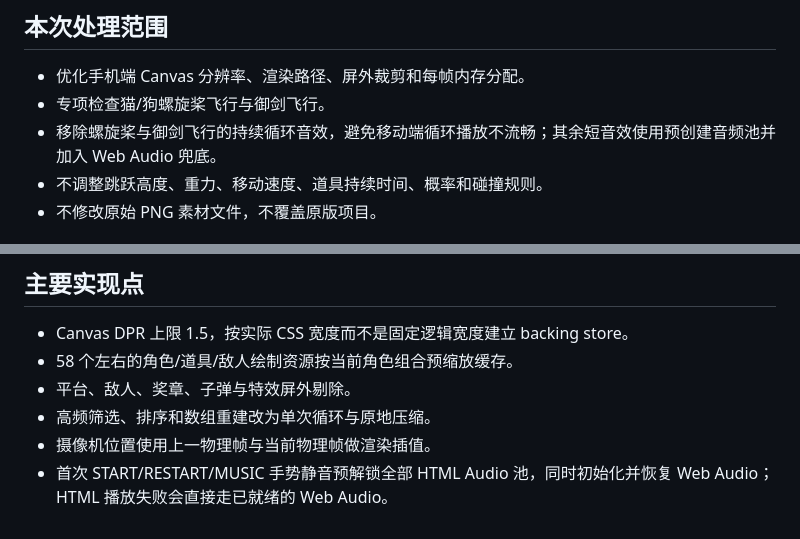
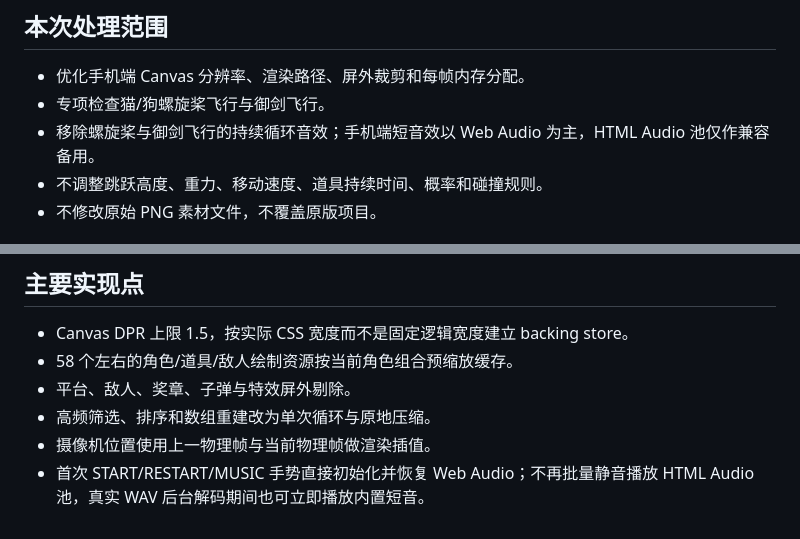
Before and after one commit to hydrangeaaaaa/Zhuya-Hop-hop-2.0, a Markdown page: PERFORMANCE-REPORT.md, 2 parts joined by grey strips. Rendered like a GitHub page.

Commit message:
Correct mobile audio validation notes

```diff
--- a/PERFORMANCE-REPORT.md
+++ b/PERFORMANCE-REPORT.md
@@ -6,7 +6,7 @@
 
 - 优化手机端 Canvas 分辨率、渲染路径、屏外裁剪和每帧内存分配。
 - 专项检查猫/狗螺旋桨飞行与御剑飞行。
-- 移除螺旋桨与御剑飞行的持续循环音效，避免移动端循环播放不流畅；其余短音效使用预创建音频池并加入 Web Audio 兜底。
+- 移除螺旋桨与御剑飞行的持续循环音效；手机端短音效以 Web Audio 为主，HTML Audio 池仅作兼容备用。
 - 不调整跳跃高度、重力、移动速度、道具持续时间、概率和碰撞规则。
 - 不修改原始 PNG 素材文件，不覆盖原版项目。
 
@@ -51,4 +51,4 @@ Canvas 缓存，避免飞行期间反复缩放大图；源 PNG 文件未改动
 - 平台、敌人、奖章、子弹与特效屏外剔除。
 - 高频筛选、排序和数组重建改为单次循环与原地压缩。
 - 摄像机位置使用上一物理帧与当前物理帧做渲染插值。
-- 首次 START/RESTART/MUSIC 手势静音预解锁全部 HTML Audio 池，同时初始化并恢复 Web Audio；HTML 播放失败会直接走已就绪的 Web Audio。
+- 首次 START/RESTART/MUSIC 手势直接初始化并恢复 Web Audio；不再批量静音播放 HTML Audio 池，真实 WAV 后台解码期间也可立即播放内置短音。
```
